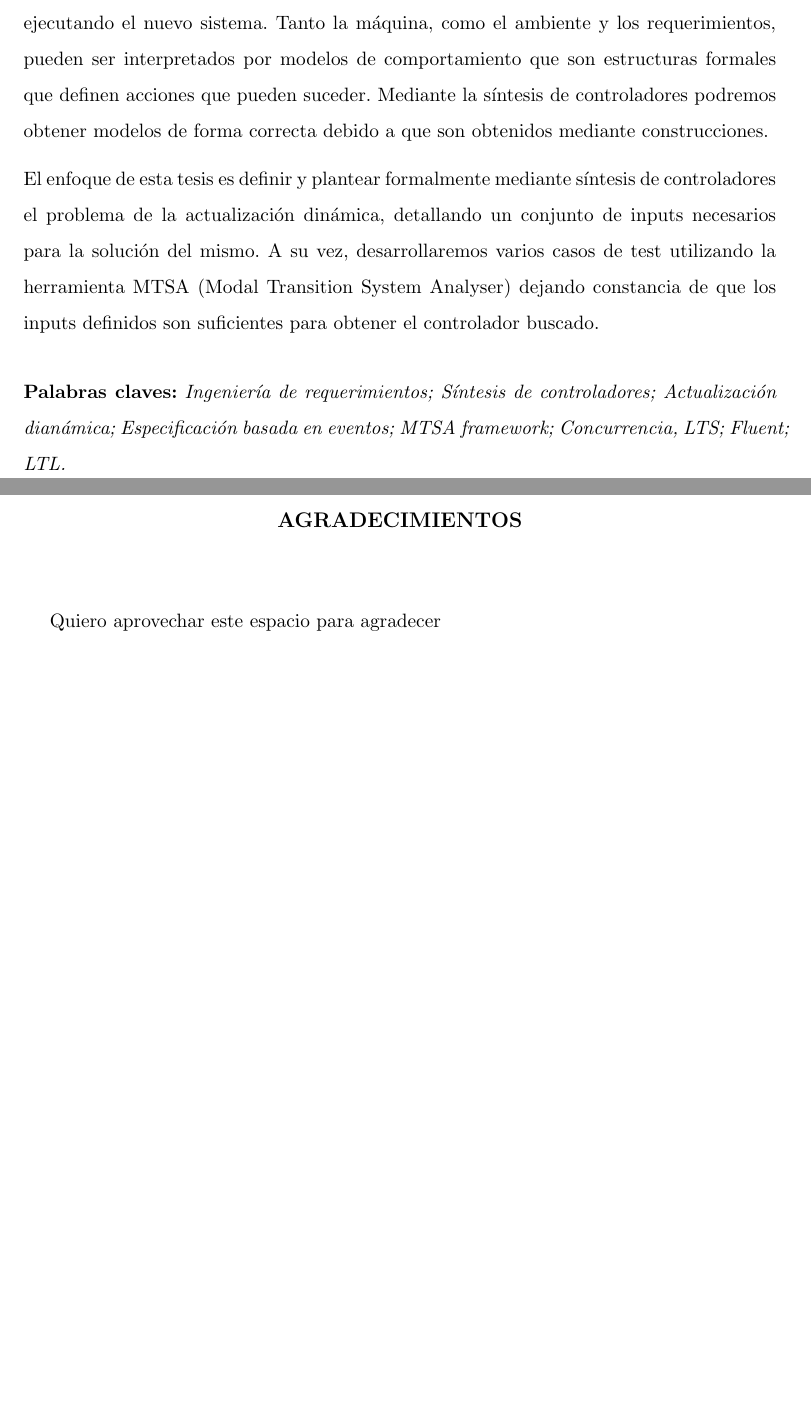
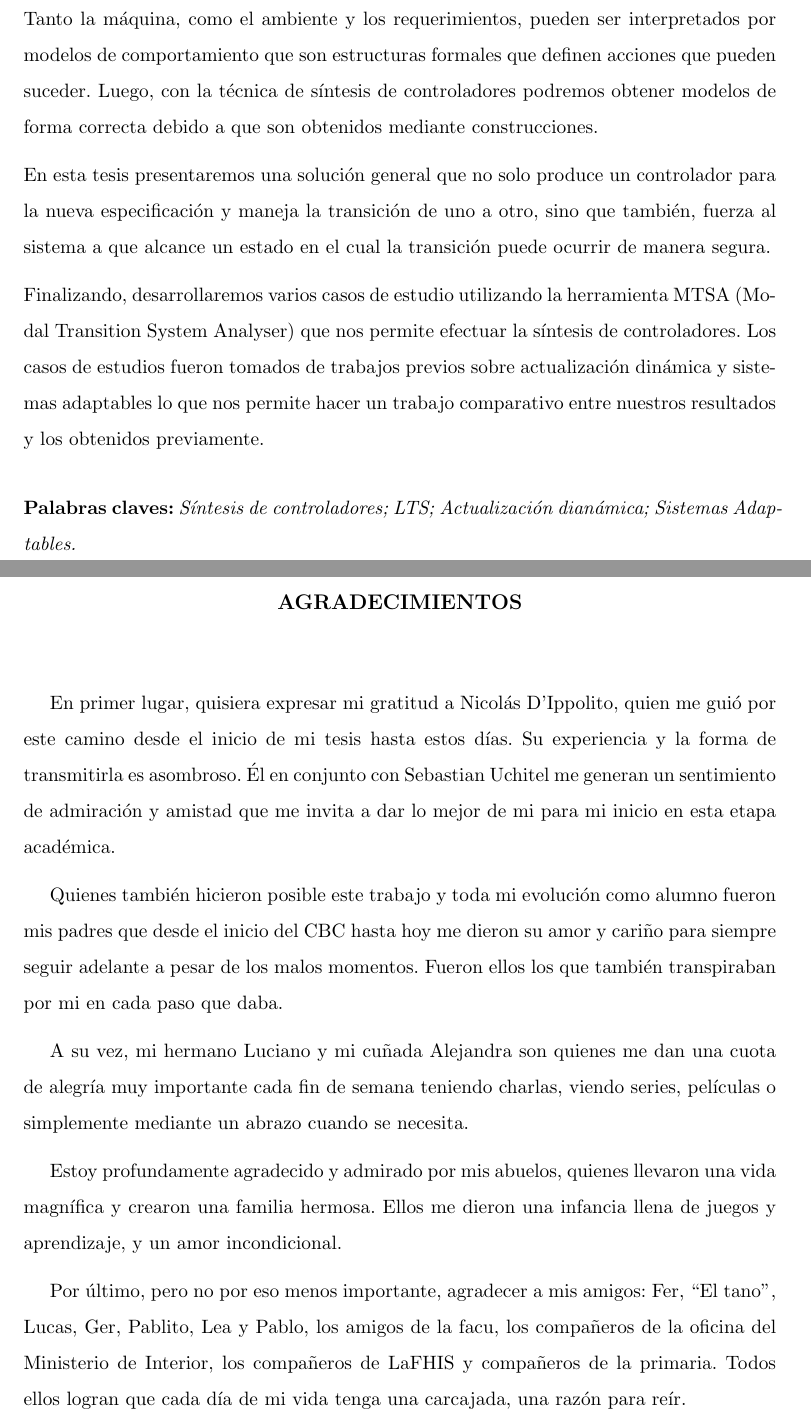
Before and after one commit to leanahabedian/NahabedianMasterThesis, a LaTeX thesis (src/thesis.tex, which reads src/content/introduction/motivation.tex, src/maskAndMore/abstract.tex, src/maskAndMore/acknowledgment.tex): two parts of pages 3 and 5 of 65 before the commit and two parts of pages 3 and 5 of 64 after it, joined at a grey line, cut so that both start at the same text, the shorter picture padded with empty space. The pictures show the PDF file thesis.pdf that the author committed with the source.

Commit message:
acknowledgment and correct errors

```diff
--- a/src/content/introduction/motivation.tex
+++ b/src/content/introduction/motivation.tex
@@ -1,6 +1,2 @@
 \section{Motivación}
 
-La operación continua, sistemas donde cada una de sus componentes se mantienen operativos, es un requerimiento común en
-muchas aplicaciones. Por lo tanto, es necesario desarrollar técnicas ingenieriles que puedan actualizar un sistema
-tanto su ambiente como sus requerimientos, sin la necesidad de frenar o interrumpir sus operaciones. Este trabajo ha
-sido estudiado de diversas maneras, empezando por la actualización dinámica de software \cite{60317} y más recientemente con el diseño de software adaptable. \cite{SEAMS}
--- a/src/maskAndMore/abstract.tex
+++ b/src/maskAndMore/abstract.tex
@@ -13,3 +6,0 @@ Tanto la máquina, como el ambiente y los requerimientos, pueden ser interpretad
-comportamiento que son estructuras formales que definen acciones que pueden suceder. Mediante la
-síntesis de controladores podremos obtener modelos de forma correcta debido a que son obtenidos
-mediante construcciones.
@@ -16,13 +13,18 @@ mediante construcciones.
 
-\noindent El enfoque de esta tesis es definir y plantear formalmente mediante síntesis de
-controladores el problema de la actualización dinámica, detallando un conjunto de inputs
-necesarios para la solución del mismo. A su vez, desarrollaremos varios casos de test utilizando la
-herramienta MTSA (Modal Transition System Analyser) dejando constancia de que los inputs definidos
-son suficientes para obtener el controlador buscado.
+\noindent Tanto la máquina, como el ambiente y los requerimientos, pueden ser interpretados por modelos de
+comportamiento que son estructuras formales que definen acciones que pueden suceder. Luego, con la técnica de síntesis de
+controladores podremos obtener modelos de forma correcta debido a que son obtenidos mediante construcciones.
+
+\noindent En esta tesis presentaremos una solución general que no solo produce un controlador para la nueva
+especificación y maneja la transición de uno a otro, sino que también, fuerza al sistema a que alcance un estado en el
+cual la transición puede ocurrir de manera segura.
+
+\noindent Finalizando, desarrollaremos varios casos de estudio utilizando la herramienta MTSA (Modal Transition System
+Analyser) que nos permite efectuar la síntesis de controladores. Los casos de estudios fueron tomados de trabajos
+previos sobre actualización dinámica y sistemas adaptables lo que nos permite hacer un trabajo comparativo entre
+nuestros resultados y los obtenidos previamente.
 
 
 \bigskip
 
-\noindent\textbf{Palabras claves:} \textit{Ingeniería de requerimientos; Síntesis de controladores;
-Actualización dianámica; Especificación basada en eventos; MTSA framework; Concurrencia, LTS;
-Fluent; LTL.}
+\noindent\textbf{Palabras claves:} \textit{Síntesis de controladores; LTS; Actualización dianámica; Sistemas Adaptables.}
--- a/src/maskAndMore/acknowledgment.tex
+++ b/src/maskAndMore/acknowledgment.tex
@@ -1,3 +1,20 @@
 \chapter*{Agradecimientos}
 
-Quiero aprovechar este espacio para agradecer
+En primer lugar, quisiera expresar mi gratitud a Nicolás D'Ippolito, quien me guió por este camino desde el inicio de mi
+tesis hasta estos días. Su experiencia y la forma de transmitirla es asombroso. Él en conjunto con Sebastian Uchitel me
+generan un sentimiento de admiración y amistad que me invita a dar lo mejor de mi para mi inicio en esta etapa
+académica.
+
+Quienes también hicieron posible este trabajo y toda mi evolución como alumno fueron mis padres que desde el inicio del
+CBC hasta hoy me dieron su amor y cariño para siempre seguir adelante a pesar de los malos momentos. Fueron ellos los
+que también transpiraban por mi en cada paso que daba.
+
+A su vez, mi hermano Luciano y mi cuñada Alejandra son quienes me dan una cuota de alegría muy importante cada fin de
+semana teniendo charlas, viendo series, películas o simplemente mediante un abrazo cuando se necesita.
+
+Estoy profundamente agradecido y admirado por mis abuelos, quienes llevaron una vida magnífica y crearon una familia
+hermosa. Ellos me dieron una infancia llena de juegos y aprendizaje, y un amor incondicional.
+
+Por último, pero no por eso menos importante, agradecer a mis amigos: Fer, ``El tano'', Lucas, Ger, Pablito, Lea y
+Pablo, los amigos de la facu, los compañeros de la oficina del Ministerio de Interior, los compañeros de LaFHIS y
+compañeros de la primaria. Todos ellos logran que cada día de mi vida tenga una carcajada, una razón para reír.
```
Also changed, not shown: src/content/backgroundTheory/LTL.tex (+5 -5 lines), src/content/backgroundTheory/resolving_lts_control.tex (+8 -8 lines), src/thesis.bib (+1 -1 lines), src/thesis.tex (+1 -1 lines), thesis.pdf, src/content/introduction/motivation.tex (9 more changed lines), src/maskAndMore/abstract.tex (12 more changed lines).
